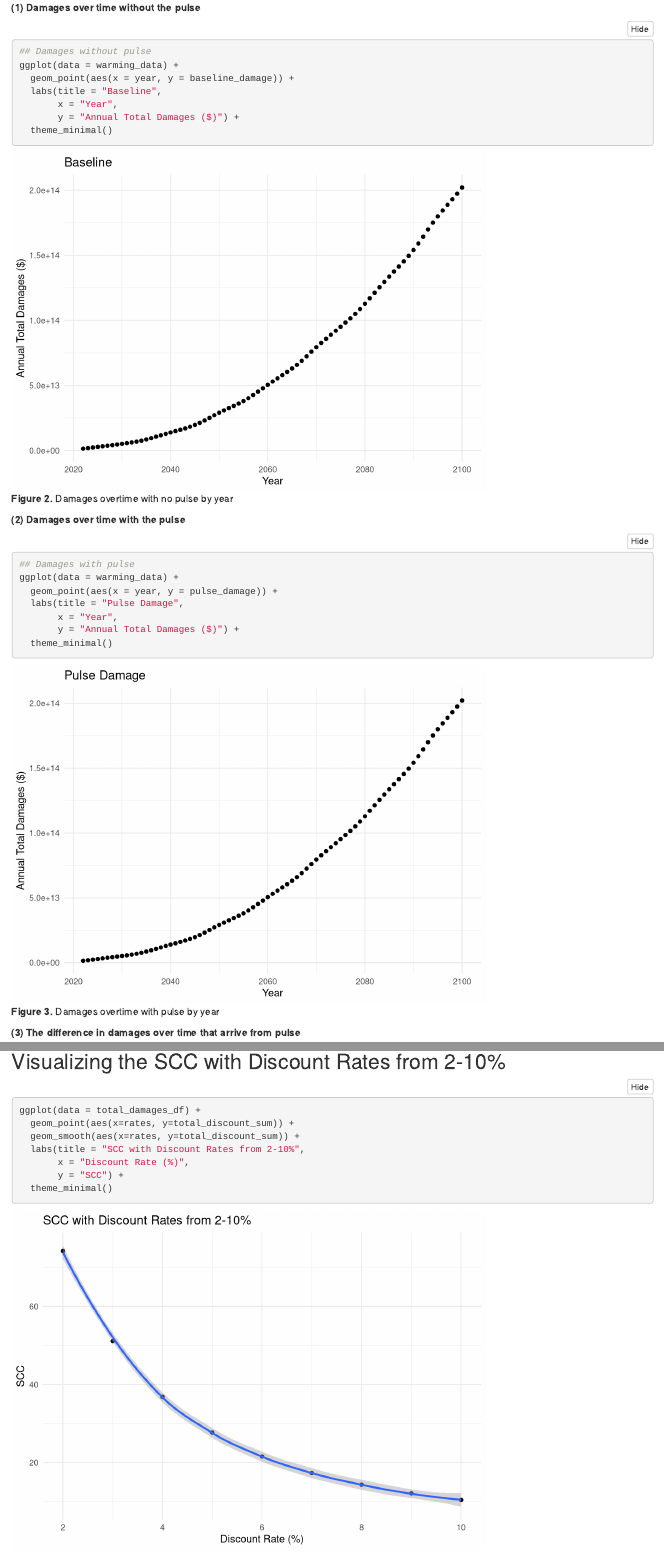
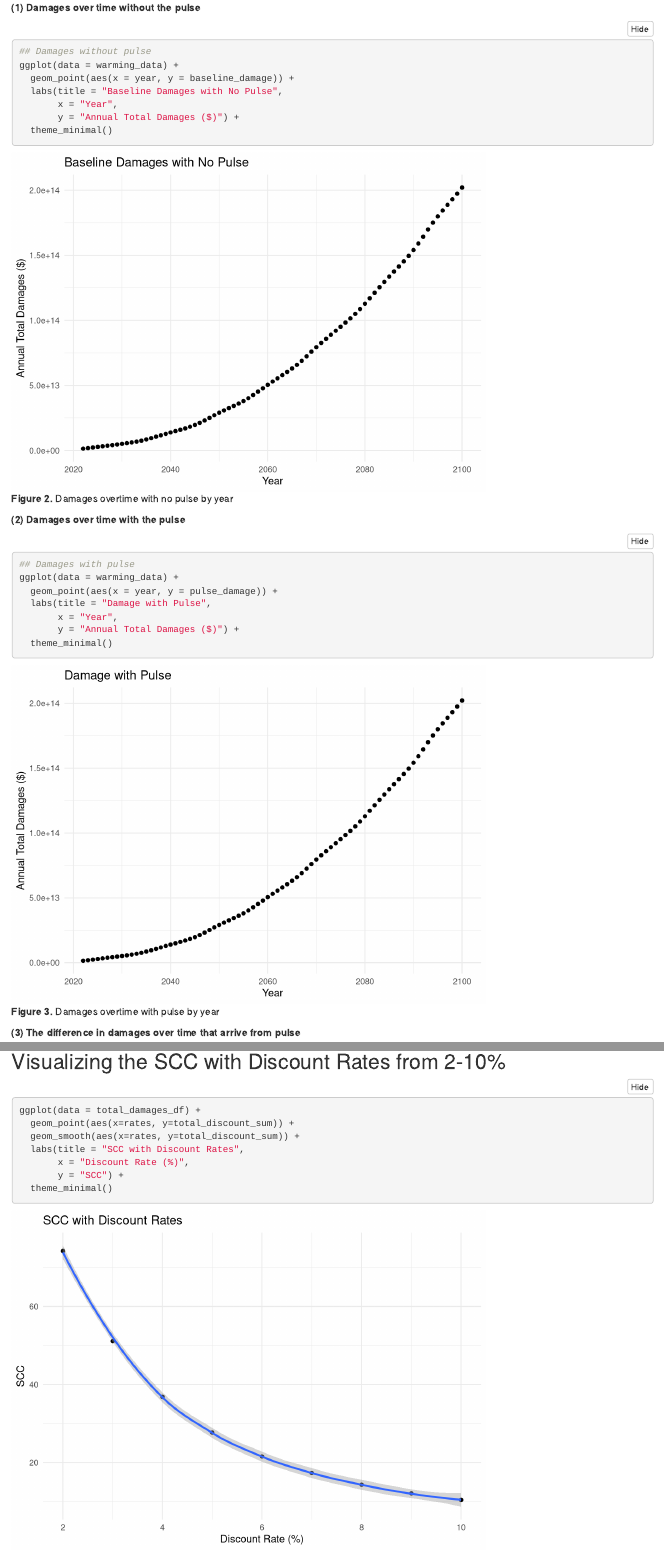
Before and after one commit to daijaodom/ESM-204-Homework4, an R Markdown document (Homework Assignment #4_DaijaOdom.Rmd): the page in a window 1100 px wide, from 1860 px down, and a second part further down, joined at a grey line. Rendered offline with R 4.5, knitr and Pandoc, with nearby package versions.

Commit message:
Cleaned up graphs

```diff
--- a/Homework Assignment #4_DaijaOdom.Rmd
+++ b/Homework Assignment #4_DaijaOdom.Rmd
@@ -77,7 +77,7 @@ warming_data$damage_per_ton_CO2 <-warming_data$difference/35e9
 ## Damages without pulse
 ggplot(data = warming_data) +
   geom_point(aes(x = year, y = baseline_damage)) +
-  labs(title = "Baseline",
+  labs(title = "Baseline Damages with No Pulse",
        x = "Year",
        y = "Annual Total Damages ($)") +
   theme_minimal()
@@ -89,7 +89,7 @@ ggplot(data = warming_data) +
 ## Damages with pulse
 ggplot(data = warming_data) +
   geom_point(aes(x = year, y = pulse_damage)) +
-  labs(title = "Pulse Damage",
+  labs(title = "Damage with Pulse",
        x = "Year",
        y = "Annual Total Damages ($)") +
   theme_minimal()
@@ -164,7 +164,7 @@ As the discount rate increases, the net present value (NPV) decreases.
 ggplot(data = total_damages_df) +
   geom_point(aes(x=rates, y=total_discount_sum)) +
   geom_smooth(aes(x=rates, y=total_discount_sum)) +
-  labs(title = "SCC with Discount Rates from 2-10%",
+  labs(title = "SCC with Discount Rates",
        x = "Discount Rate (%)",
        y = "SCC") +
   theme_minimal()
```
Also changed, not shown: Homework-Assignment--4_DaijaOdom.html.
